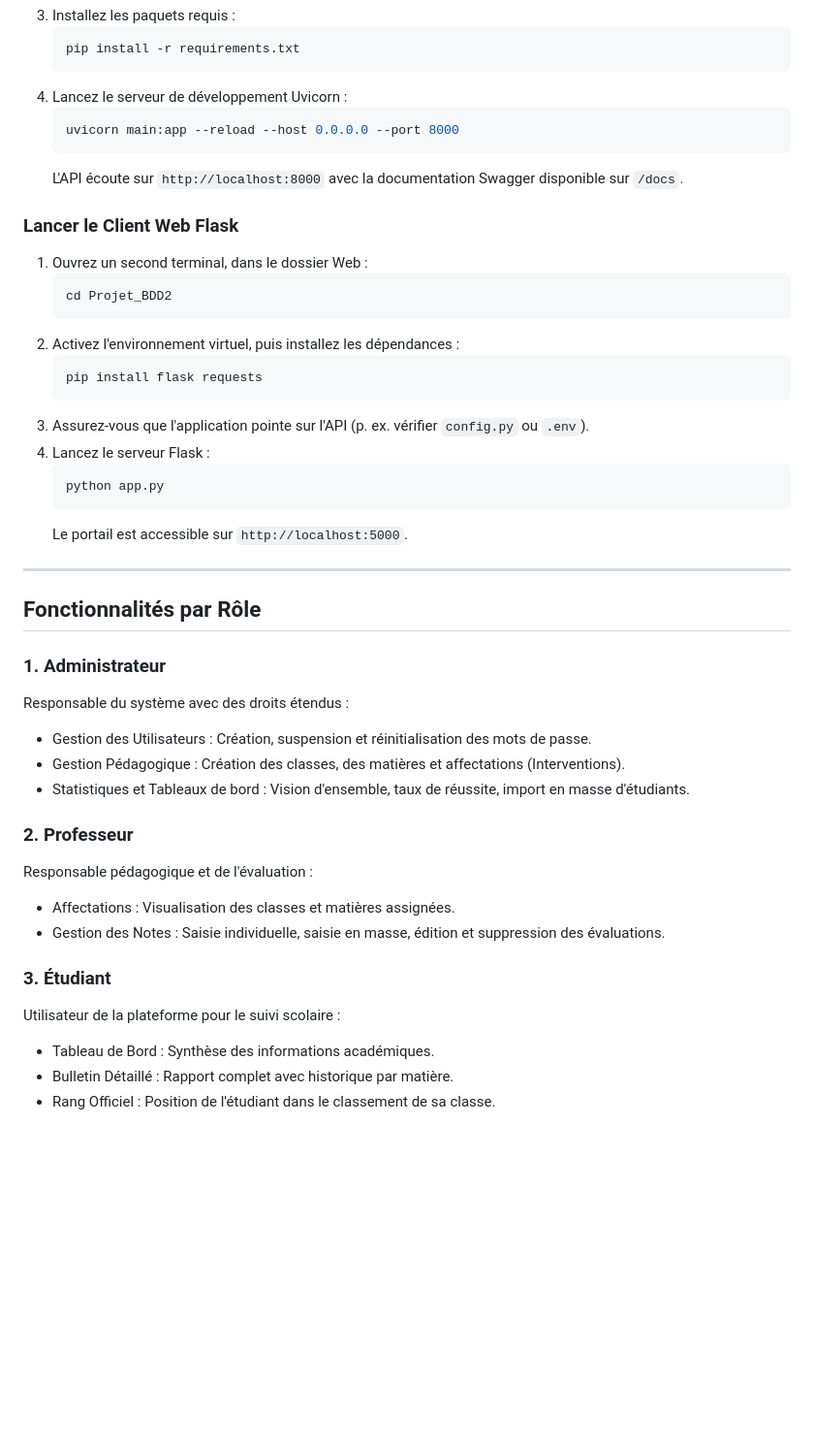
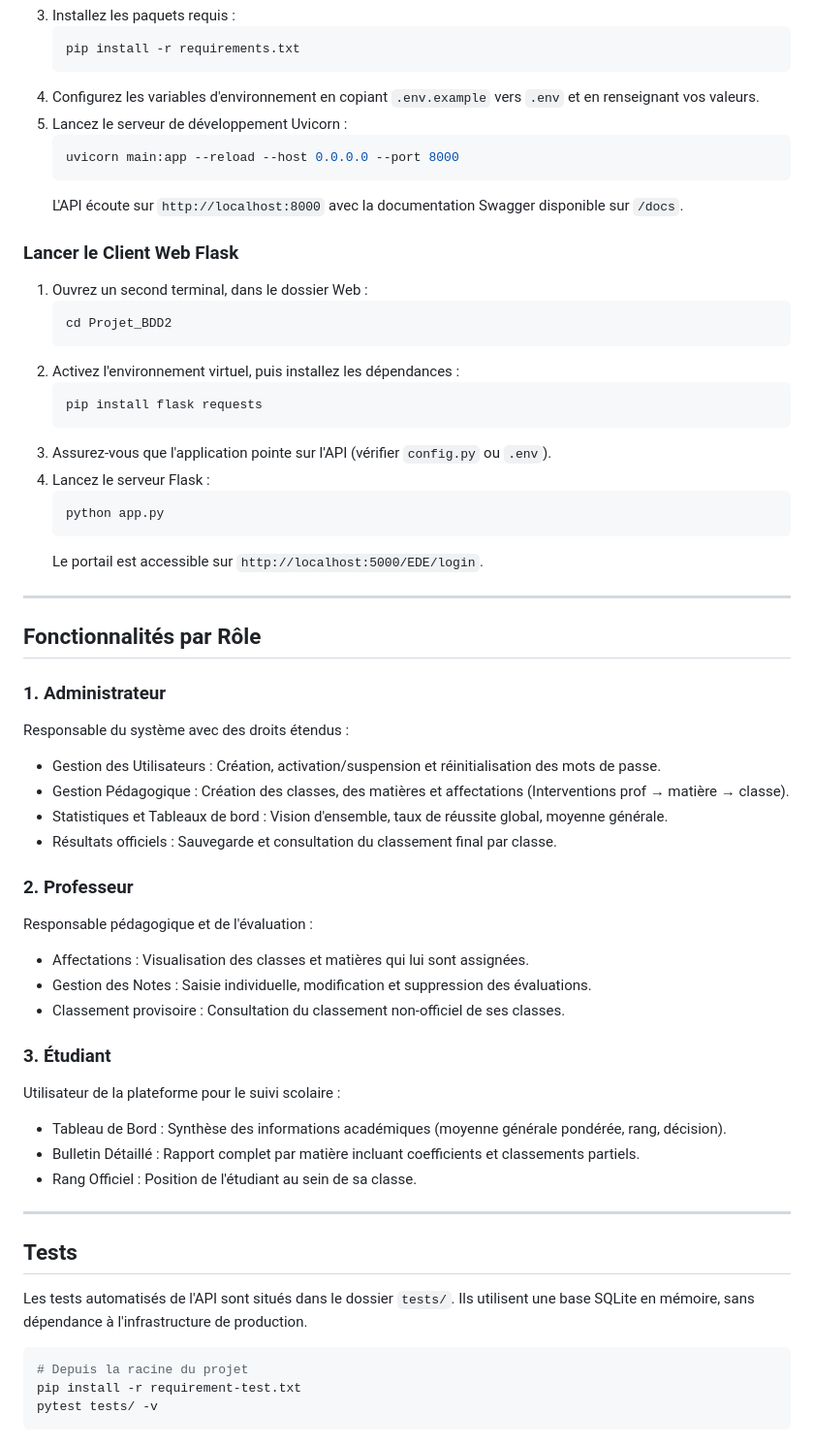
Before and after one commit to LaFleche06/BDD2_ISE2-2026-Project, a Markdown page: README.md, the part around one of its changes. Shown at 97% size. Rendered like a GitHub page; blank space fills up the shorter version.

````diff
--- a/README.md
+++ b/README.md
@@ -45,7 +65,8 @@ L'infrastructure de production est distribuée et robuste :
    ```bash
    pip install -r requirements.txt
    ```
-4. Lancez le serveur de développement Uvicorn :
+4. Configurez les variables d'environnement en copiant `.env.example` vers `.env` et en renseignant vos valeurs.
+5. Lancez le serveur de développement Uvicorn :
    ```bash
    uvicorn main:app --reload --host 0.0.0.0 --port 8000
    ```
@@ -60,12 +81,12 @@ L'infrastructure de production est distribuée et robuste :
    ```bash
    pip install flask requests
    ```
-3. Assurez-vous que l'application pointe sur l'API (p. ex. vérifier `config.py` ou `.env`).
+3. Assurez-vous que l'application pointe sur l'API (vérifier `config.py` ou `.env`).
 4. Lancez le serveur Flask :
    ```bash
    python app.py
    ```
-   Le portail est accessible sur `http://localhost:5000`.
+   Le portail est accessible sur `http://localhost:5000/EDE/login`.
 
 ---
 
@@ -73,17 +94,31 @@ L'infrastructure de production est distribuée et robuste :
 
 ### 1. Administrateur
 Responsable du système avec des droits étendus :
-- Gestion des Utilisateurs : Création, suspension et réinitialisation des mots de passe.
-- Gestion Pédagogique : Création des classes, des matières et affectations (Interventions).
-- Statistiques et Tableaux de bord : Vision d'ensemble, taux de réussite, import en masse d'étudiants.
+- Gestion des Utilisateurs : Création, activation/suspension et réinitialisation des mots de passe.
+- Gestion Pédagogique : Création des classes, des matières et affectations (Interventions prof → matière → classe).
+- Statistiques et Tableaux de bord : Vision d'ensemble, taux de réussite global, moyenne générale.
+- Résultats officiels : Sauvegarde et consultation du classement final par classe.
 
 ### 2. Professeur
 Responsable pédagogique et de l'évaluation :
-- Affectations : Visualisation des classes et matières assignées.
-- Gestion des Notes : Saisie individuelle, saisie en masse, édition et suppression des évaluations.
+- Affectations : Visualisation des classes et matières qui lui sont assignées.
+- Gestion des Notes : Saisie individuelle, modification et suppression des évaluations.
+- Classement provisoire : Consultation du classement non-officiel de ses classes.
 
 ### 3. Étudiant
 Utilisateur de la plateforme pour le suivi scolaire :
-- Tableau de Bord : Synthèse des informations académiques.
-- Bulletin Détaillé : Rapport complet avec historique par matière.
-- Rang Officiel : Position de l'étudiant dans le classement de sa classe.
+- Tableau de Bord : Synthèse des informations académiques (moyenne générale pondérée, rang, décision).
+- Bulletin Détaillé : Rapport complet par matière incluant coefficients et classements partiels.
+- Rang Officiel : Position de l'étudiant au sein de sa classe.
+
+---
+
+## Tests
+
+Les tests automatisés de l'API sont situés dans le dossier `tests/`. Ils utilisent une base SQLite en mémoire, sans dépendance à l'infrastructure de production.
+
+```bash
+# Depuis la racine du projet
+pip install -r requirement-test.txt
+pytest tests/ -v
+```
````
Also changed, not shown: other parts of README.md (+21 -1 lines), docs/screenshot_api.png (added), docs/screenshot_dashboard.png (added), docs/screenshot_login.png (added).
